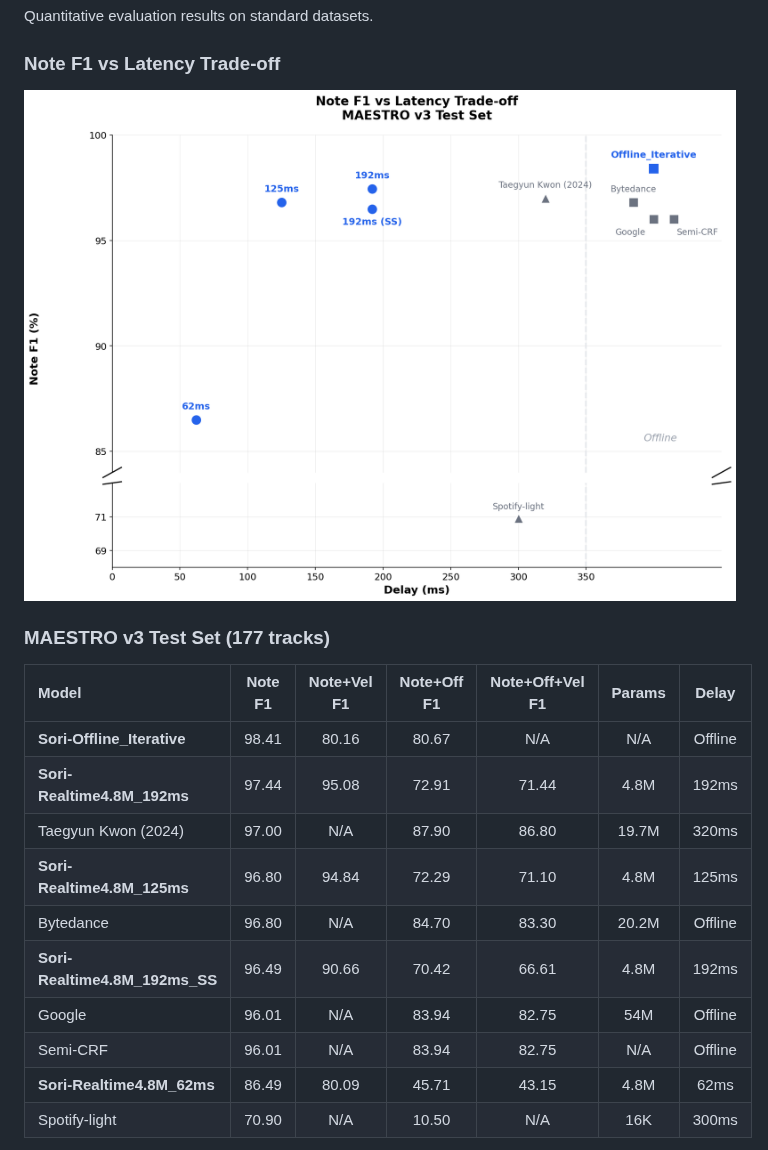
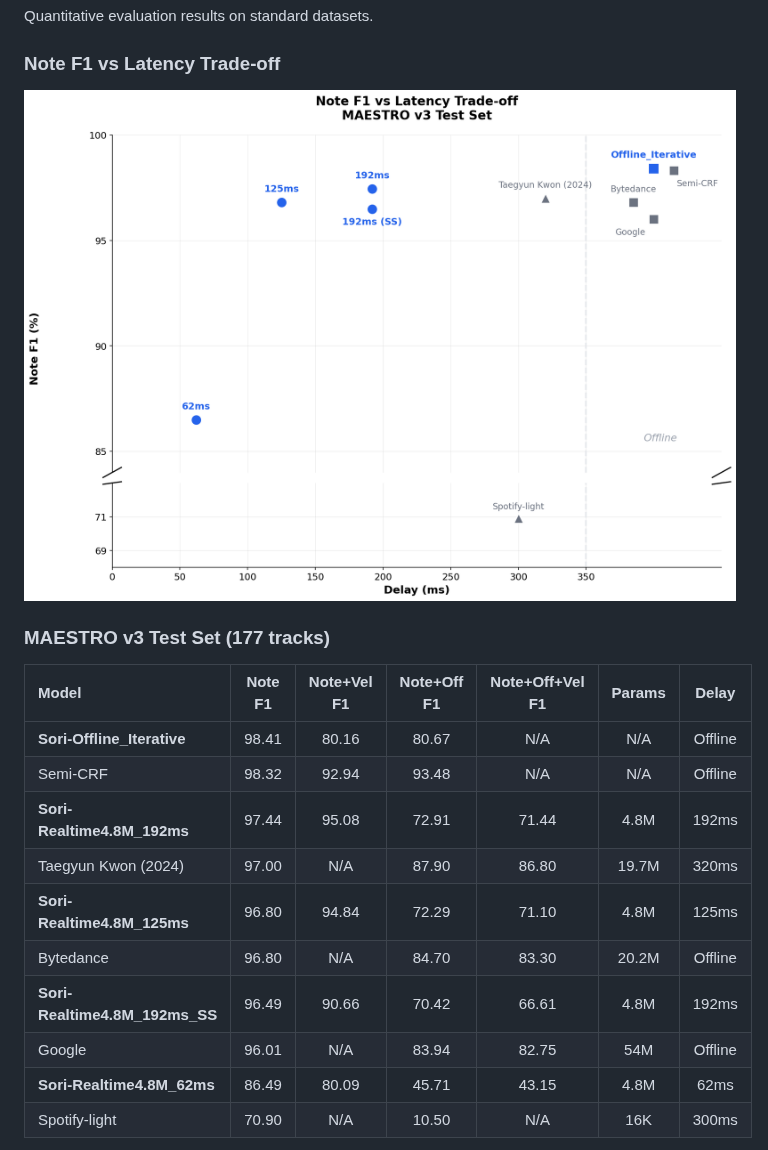
Before and after one commit to sori-ai/SORI-Leaderboard, a Markdown page: README.md, the part around the change. Drawn GitHub-style; pictures changed too: assets/images/note_f1_vs_delay.png.

Commit message:
Fix Semi-CRF benchmark values
- Note F1: 96.01 → 98.32
- Note+Off F1: 83.94 → 93.48
- Note+Vel F1: N/A → 92.94
- Regenerate plot and README

🤖 Generated with [Claude Code](https://claude.com/claude-code)

Co-Authored-By: Claude Opus 4.5 <noreply@anthropic.com>

```diff
--- a/README.md
+++ b/README.md
@@ -33,13 +33,13 @@ Quantitative evaluation results on standard datasets.
 | Model | Note F1 | Note+Vel F1 | Note+Off F1 | Note+Off+Vel F1 | Params | Delay |
 |:------|:-------:|:-----------:|:-----------:|:---------------:|:------:|:-----:|
 | **Sori-Offline_Iterative** | 98.41 | 80.16 | 80.67 | N/A | N/A | Offline |
+| Semi-CRF | 98.32 | 92.94 | 93.48 | N/A | N/A | Offline |
 | **Sori-Realtime4.8M_192ms** | 97.44 | 95.08 | 72.91 | 71.44 | 4.8M | 192ms |
 | Taegyun Kwon (2024) | 97.00 | N/A | 87.90 | 86.80 | 19.7M | 320ms |
 | **Sori-Realtime4.8M_125ms** | 96.80 | 94.84 | 72.29 | 71.10 | 4.8M | 125ms |
 | Bytedance | 96.80 | N/A | 84.70 | 83.30 | 20.2M | Offline |
 | **Sori-Realtime4.8M_192ms_SS** | 96.49 | 90.66 | 70.42 | 66.61 | 4.8M | 192ms |
 | Google | 96.01 | N/A | 83.94 | 82.75 | 54M | Offline |
-| Semi-CRF | 96.01 | N/A | 83.94 | 82.75 | N/A | Offline |
 | **Sori-Realtime4.8M_62ms** | 86.49 | 80.09 | 45.71 | 43.15 | 4.8M | 62ms |
 | Spotify-light | 70.90 | N/A | 10.50 | N/A | 16K | 300ms |
 
```
Also changed, not shown: 1 other file.
